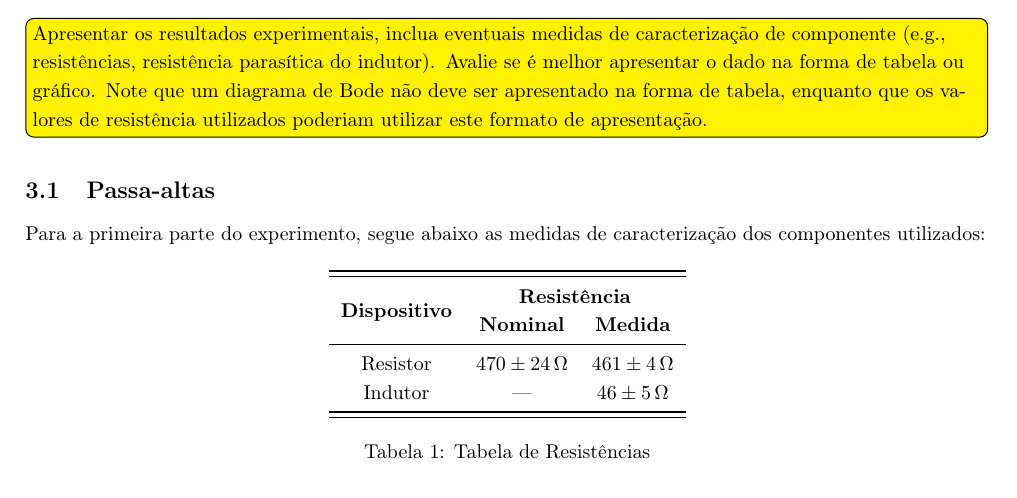
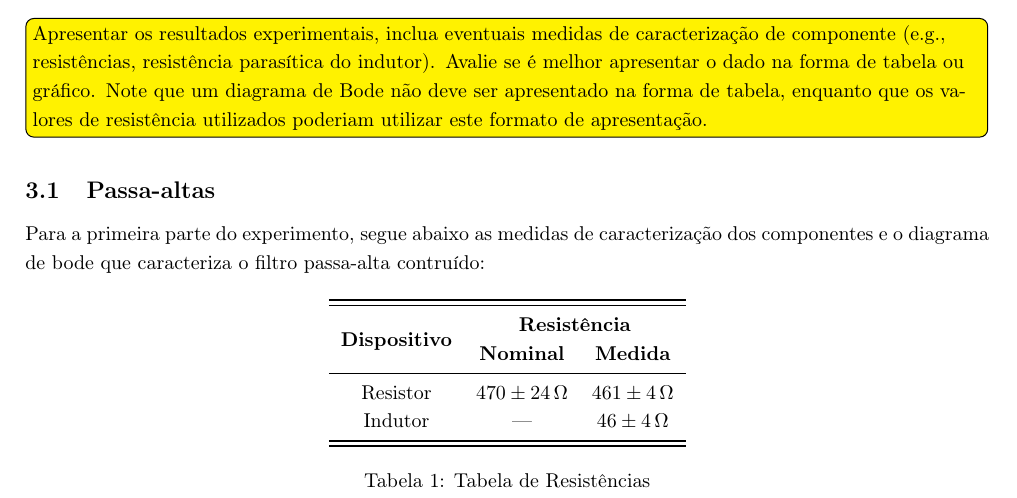
Before and after one commit to marmitar/F429, a LaTeX paper (main.tex, which reads figuras/resistencias.tex, textos/resultados.tex): part of page 2 of 5, cut so that both start at the same text. Compiled offline with pdfLaTeX.

Commit message:
Update on Overleaf.

```diff
--- a/figuras/resistencias.tex
+++ b/figuras/resistencias.tex
@@ -14,7 +14,7 @@
 
             Indutor &
             --- &
-            \SI{46 (5)}{\ohm}
+            \SI{46 (4)}{\ohm}
         \\\bottomrule\bottomrule
 	\end{tabular}
 
--- a/textos/resultados.tex
+++ b/textos/resultados.tex
@@ -1,7 +1,7 @@
 \todo[inline,color=yellow]{Apresentar os resultados experimentais, inclua eventuais medidas de caracterização de componente (e.g., resistências, resistência parasítica do indutor). Avalie se é melhor apresentar o dado na forma de tabela ou gráfico. Note que um diagrama de Bode não deve ser apresentado na forma de tabela, enquanto que os valores de resistência utilizados poderiam utilizar este formato de apresentação.}
 
 \subsection{Passa-altas}
-	Para a primeira parte do experimento, segue abaixo as medidas de caracterização dos componentes utilizados:
+	Para a primeira parte do experimento, segue abaixo as medidas de caracterização dos componentes e o diagrama de bode que caracteriza o filtro passa-alta contruído:
 
 \input{figuras/resistencias}
 
```
